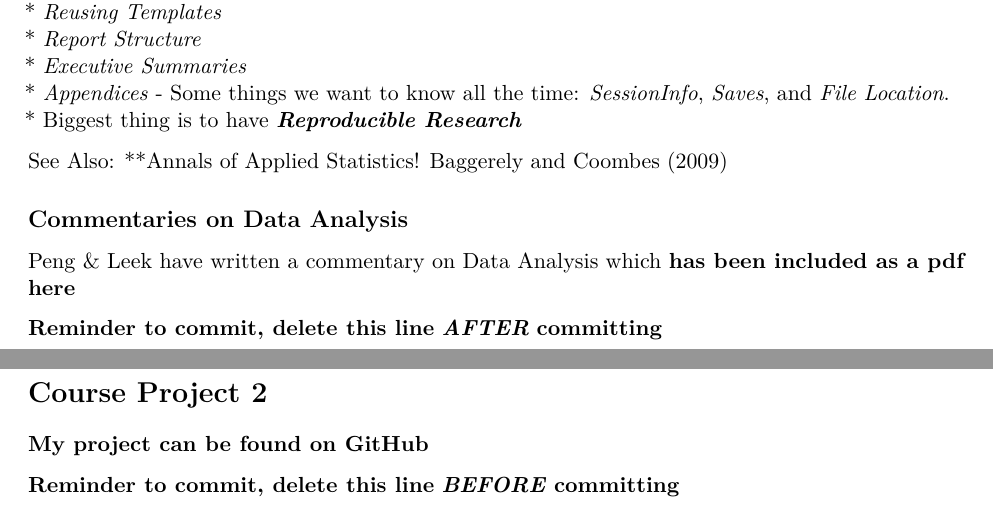
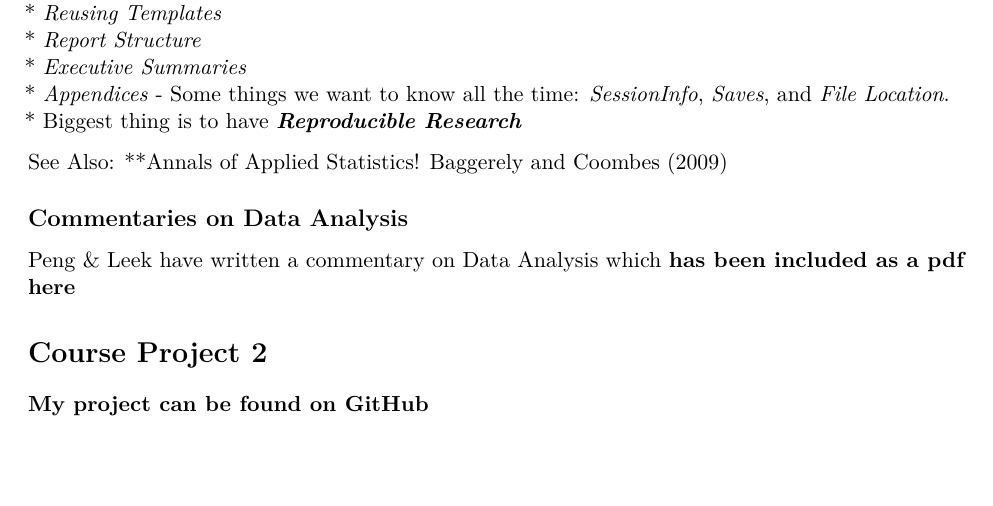
Before and after one commit to PhiPrime/ReproducibleResearchNotes, an R Markdown document (ReproducibleResearchNotes.Rmd): two parts of pages 56 and 57 of 57 before the commit and part of page 56 of 56 after it, the two joined at a grey line, cut so that both start at the same text. Rendered offline with R 4.5, knitr and Pandoc, then LaTeX, with nearby package versions.

Commit message:
Course Project Complete

```diff
--- a/ReproducibleResearchNotes.Rmd
+++ b/ReproducibleResearchNotes.Rmd
@@ -1284,9 +1284,5 @@ Peng & Leek have written a commentary on Data Analysis which **[has been include
 
 
 
-**Reminder to commit, delete this line** ***AFTER*** **committing**
-
 # Course Project 2
-**[My project can be found on GitHub](https://github.com/PhiPrime)**
-
-**Reminder to commit, delete this line** ***BEFORE*** **committing**
+**[My project can be found on GitHub](https://github.com/PhiPrime/Storm_Data_Report_Proj_2)**
```
Also changed, not shown: ReproducibleResearchNotes.Rmd (2 more changed lines), 1 other file.
